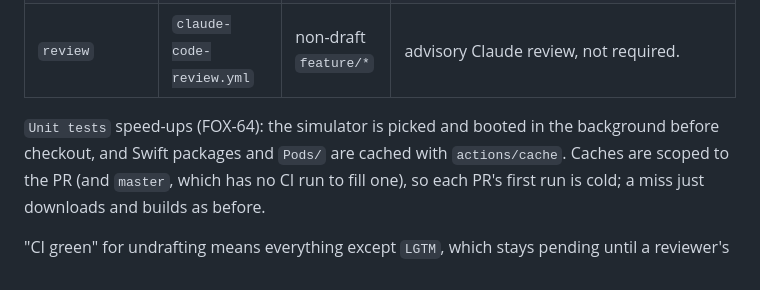
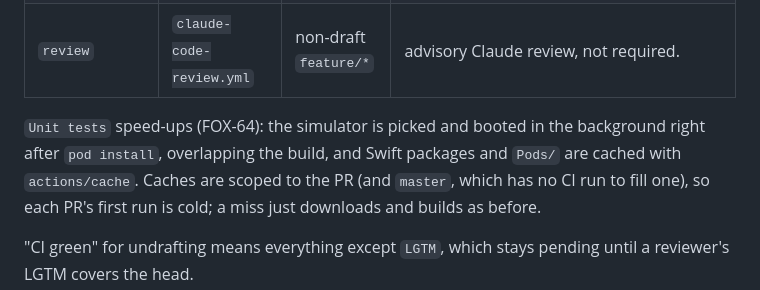
Before and after one commit to 7kfpun/SwiftUI-TWAQI, a Markdown page: docs/ci-cd-guardrails.md, the part around the change. Drawn GitHub-style.

```diff
--- a/docs/ci-cd-guardrails.md
+++ b/docs/ci-cd-guardrails.md
@@ -25,7 +25,7 @@ only when the ticket or PR names it.
 | `review` | `claude-code-review.yml` | non-draft `feature/*` | advisory Claude review, not required. |
 
 `Unit tests` speed-ups (FOX-64): the simulator is picked and booted in the background
-before checkout, and Swift packages and `Pods/` are cached with `actions/cache`. Caches
+right after `pod install`, overlapping the build, and Swift packages and `Pods/` are cached with `actions/cache`. Caches
 are scoped to the PR (and `master`, which has no CI run to fill one), so each PR's first
 run is cold; a miss just downloads and builds as before.
 
```
Also changed, not shown: README.md (+2 -2 lines).
